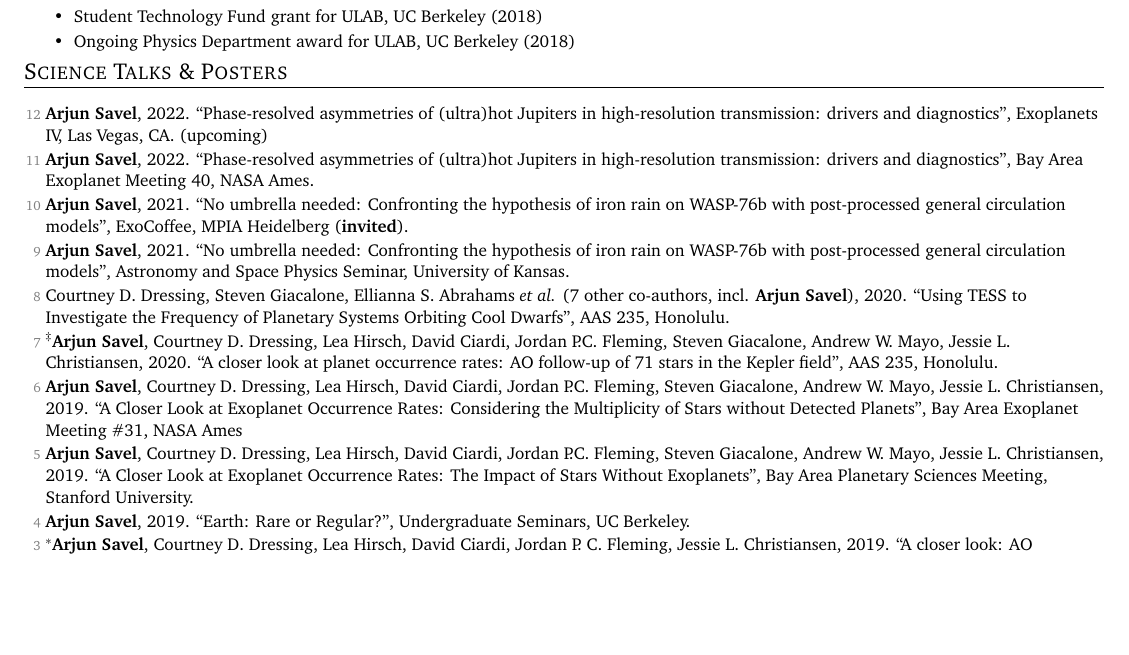
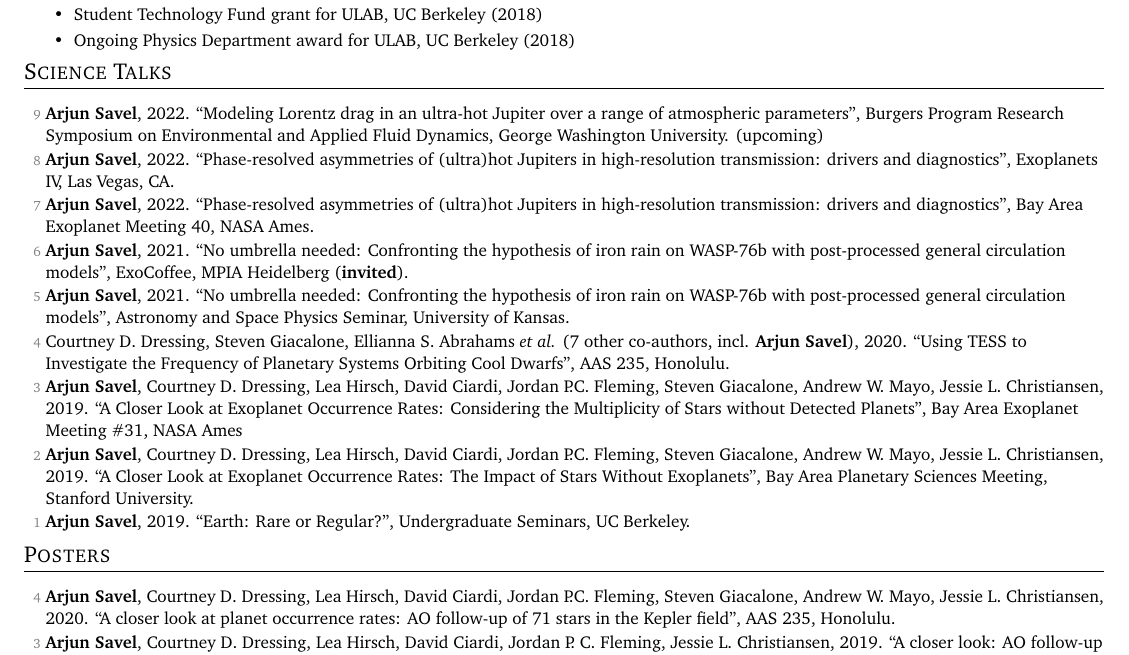
Before and after one commit to arjunsavel/CV, a LaTeX document (main.tex): part of page 2 of 3, cut so that both start at the same text, the shorter picture padded with empty space. Compiled offline with pdfLaTeX.

Commit message:
Updates from Overleaf

```diff
--- a/main.tex
+++ b/main.tex
@@ -208,38 +208,49 @@
 \resumeItemListEnd
 
 %-----------Research Talks-----------------
-\shorterSection{Science Talks \& Posters}
+\shorterSection{Science Talks}
 % \resumeSubHeadingListStart
 \small
   \begin{list}{}{\cvlist}
 
-     \item[{\color{numcolor}\scriptsize12}] \textbf{Arjun Savel}, 2022. ``Phase-resolved asymmetries of (ultra)hot Jupiters in high-resolution transmission: drivers and diagnostics'', Exoplanets IV, Las Vegas, CA. (upcoming)
 
 
-   \item[{\color{numcolor}\scriptsize11}] \textbf{Arjun Savel}, 2022. ``Phase-resolved asymmetries of (ultra)hot Jupiters in high-resolution transmission: drivers and diagnostics'', Bay Area Exoplanet Meeting #40, NASA Ames.
+  \item[{\color{numcolor}\scriptsize9}] \textbf{Arjun Savel}, 2022. ``Modeling Lorentz drag in an ultra-hot Jupiter over a range of atmospheric parameters'', Burgers Program Research Symposium on Environmental and Applied Fluid Dynamics, George Washington University. (upcoming)
 
- \item[{\color{numcolor}\scriptsize10}] \textbf{Arjun Savel}, 2021. ``No umbrella needed: Confronting the hypothesis of iron rain on WASP-76b with post-processed general circulation models'', ExoCoffee, MPIA Heidelberg (\textbf{invited}).
-
-\item[{\color{numcolor}\scriptsize9}] \textbf{Arjun Savel}, 2021. ``No umbrella needed: Confronting the hypothesis of iron rain on WASP-76b with post-processed general circulation models'', Astronomy and Space Physics Seminar, University of Kansas.
+     \item[{\color{numcolor}\scriptsize8}] \textbf{Arjun Savel}, 2022. ``Phase-resolved asymmetries of (ultra)hot Jupiters in high-resolution transmission: drivers and diagnostics'', Exoplanets IV, Las Vegas, CA.
 
 
-\item[{\color{numcolor}\scriptsize8}] Courtney D. Dressing, Steven Giacalone, Ellianna S. Abrahams \emph{et al.} (7 other co-authors, incl. \textbf{Arjun Savel}), 2020. ``Using TESS to Investigate the Frequency of Planetary Systems Orbiting Cool Dwarfs'', AAS 235, Honolulu.
+   \item[{\color{numcolor}\scriptsize7}] \textbf{Arjun Savel}, 2022. ``Phase-resolved asymmetries of (ultra)hot Jupiters in high-resolution transmission: drivers and diagnostics'', Bay Area Exoplanet Meeting #40, NASA Ames.
 
-\item[{\color{numcolor}\scriptsize7}] $^\ddagger$\textbf{Arjun Savel}, Courtney D. Dressing, Lea Hirsch, David Ciardi, Jordan P.C. Fleming, Steven Giacalone, Andrew W. Mayo, Jessie L. Christiansen, 2020. “A closer look at planet occurrence rates: AO follow-up of 71 stars in the Kepler field”, AAS 235, Honolulu.
+ \item[{\color{numcolor}\scriptsize6}] \textbf{Arjun Savel}, 2021. ``No umbrella needed: Confronting the hypothesis of iron rain on WASP-76b with post-processed general circulation models'', ExoCoffee, MPIA Heidelberg (\textbf{invited}).
 
-\item[{\color{numcolor}\scriptsize6}] \textbf{Arjun Savel}, Courtney D. Dressing, Lea Hirsch, David Ciardi, Jordan P.C. Fleming, Steven Giacalone, Andrew W. Mayo, Jessie L. Christiansen, 2019. “A Closer Look at Exoplanet Occurrence Rates: Considering the Multiplicity of Stars without Detected Planets”, Bay Area Exoplanet Meeting \#31, NASA Ames
+\item[{\color{numcolor}\scriptsize5}] \textbf{Arjun Savel}, 2021. ``No umbrella needed: Confronting the hypothesis of iron rain on WASP-76b with post-processed general circulation models'', Astronomy and Space Physics Seminar, University of Kansas.
 
-\item[{\color{numcolor}\scriptsize5}] \textbf{Arjun Savel}, Courtney D. Dressing, Lea Hirsch, David Ciardi, Jordan P.C. Fleming, Steven Giacalone, Andrew W. Mayo, Jessie L. Christiansen, 2019. “A Closer Look at Exoplanet Occurrence Rates: The Impact of Stars Without Exoplanets”, Bay Area Planetary Sciences Meeting, Stanford University.
 
-\item[{\color{numcolor}\scriptsize4}] \textbf{Arjun Savel}, 2019. “Earth: Rare or Regular?”, Undergraduate Seminars, UC Berkeley.
+\item[{\color{numcolor}\scriptsize4}] Courtney D. Dressing, Steven Giacalone, Ellianna S. Abrahams \emph{et al.} (7 other co-authors, incl. \textbf{Arjun Savel}), 2020. ``Using TESS to Investigate the Frequency of Planetary Systems Orbiting Cool Dwarfs'', AAS 235, Honolulu.
 
-\item[{\color{numcolor}\scriptsize3}] $^*$\textbf{Arjun Savel}, Courtney D. Dressing, Lea Hirsch, David Ciardi, Jordan P. C. Fleming, Jessie L. Christiansen, 2019. “A closer look: AO follow-up of 109 stars in the Kepler and K2 fields”, APSIS Poster Session, UC Berkeley.
+
+\item[{\color{numcolor}\scriptsize3}] \textbf{Arjun Savel}, Courtney D. Dressing, Lea Hirsch, David Ciardi, Jordan P.C. Fleming, Steven Giacalone, Andrew W. Mayo, Jessie L. Christiansen, 2019. “A Closer Look at Exoplanet Occurrence Rates: Considering the Multiplicity of Stars without Detected Planets”, Bay Area Exoplanet Meeting \#31, NASA Ames
+
+\item[{\color{numcolor}\scriptsize2}] \textbf{Arjun Savel}, Courtney D. Dressing, Lea Hirsch, David Ciardi, Jordan P.C. Fleming, Steven Giacalone, Andrew W. Mayo, Jessie L. Christiansen, 2019. “A Closer Look at Exoplanet Occurrence Rates: The Impact of Stars Without Exoplanets”, Bay Area Planetary Sciences Meeting, Stanford University.
+
+\item[{\color{numcolor}\scriptsize1}] \textbf{Arjun Savel}, 2019. “Earth: Rare or Regular?”, Undergraduate Seminars, UC Berkeley.
+
+\end{list}
+
+\shorterSection{Posters}
+% \resumeSubHeadingListStart
+\small
+  \begin{list}{}{\cvlist}
+  \item[{\color{numcolor}\scriptsize4}]\textbf{Arjun Savel}, Courtney D. Dressing, Lea Hirsch, David Ciardi, Jordan P.C. Fleming, Steven Giacalone, Andrew W. Mayo, Jessie L. Christiansen, 2020. “A closer look at planet occurrence rates: AO follow-up of 71 stars in the Kepler field”, AAS 235, Honolulu.
+
+  \item[{\color{numcolor}\scriptsize3}] \textbf{Arjun Savel}, Courtney D. Dressing, Lea Hirsch, David Ciardi, Jordan P. C. Fleming, Jessie L. Christiansen, 2019. “A closer look: AO follow-up of 109 stars in the Kepler and K2 fields”, APSIS Poster Session, UC Berkeley.
 
 \item[{\color{numcolor}\scriptsize2}] Courtney D. Dressing, \textbf{Arjun Savel} \textit{et al}. 2019. “Characterizing Planetary Systems Orbiting TESS Cool Dwarfs”, TESS Science Conference I, MIT.
 
 \item[{\color{numcolor}\scriptsize1}] Steven Giacalone, Courtney Dressing, \textbf{Arjun Savel}, 2019. “Validation of TESS Exoplanet Candidates”, 3rd Advanced School on Exoplanetary Science, Vietri sul Mare.
 
-\end{list}
+  \end{list}
 
 \shorterSection{Public Talks}
 \begin{list}{}{\cvlist}
```
